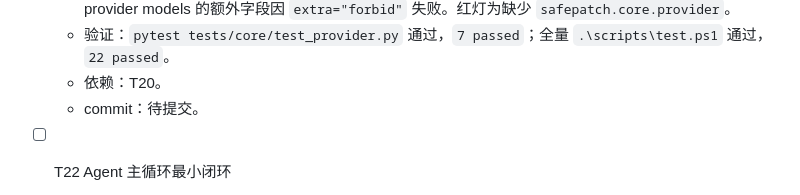
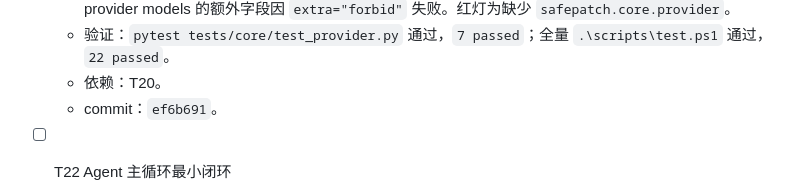
Before and after one commit to zhonyetchonchin/safepatch-harness, a Markdown page: PLAN.md, the part around the change. Drawn GitHub-style.

Commit message:
docs: record T21 commit hash

```diff
--- a/PLAN.md
+++ b/PLAN.md
@@ -67,7 +67,7 @@
   - 失败测试：`MockLLM.complete()` 返回 `LLMResponse.content` 原始字符串而不是 Action；空字符串和纯空白脚本元素也原样返回；默认 `provider_name` 为 `mock`；`metadata.mock_index` 从 0 递增；队列为空时抛出 `ProviderExhaustedError("mock llm script exhausted")`；预设异常先被消费再原样抛出；异常后的下一次调用读取后续脚本元素；`LLMRequest.messages` 为空时 schema validation error；provider models 的额外字段因 `extra="forbid"` 失败。红灯为缺少 `safepatch.core.provider`。
   - 验证：`pytest tests/core/test_provider.py` 通过，`7 passed`；全量 `.\scripts\test.ps1` 通过，`22 passed`。
   - 依赖：T20。
-  - commit：待提交。
+  - commit：`ef6b691`。
 
 - [ ] T22 Agent 主循环最小闭环
   - 目标：实现 context -> provider -> parse -> policy -> dispatch -> feedback -> stop。
```
